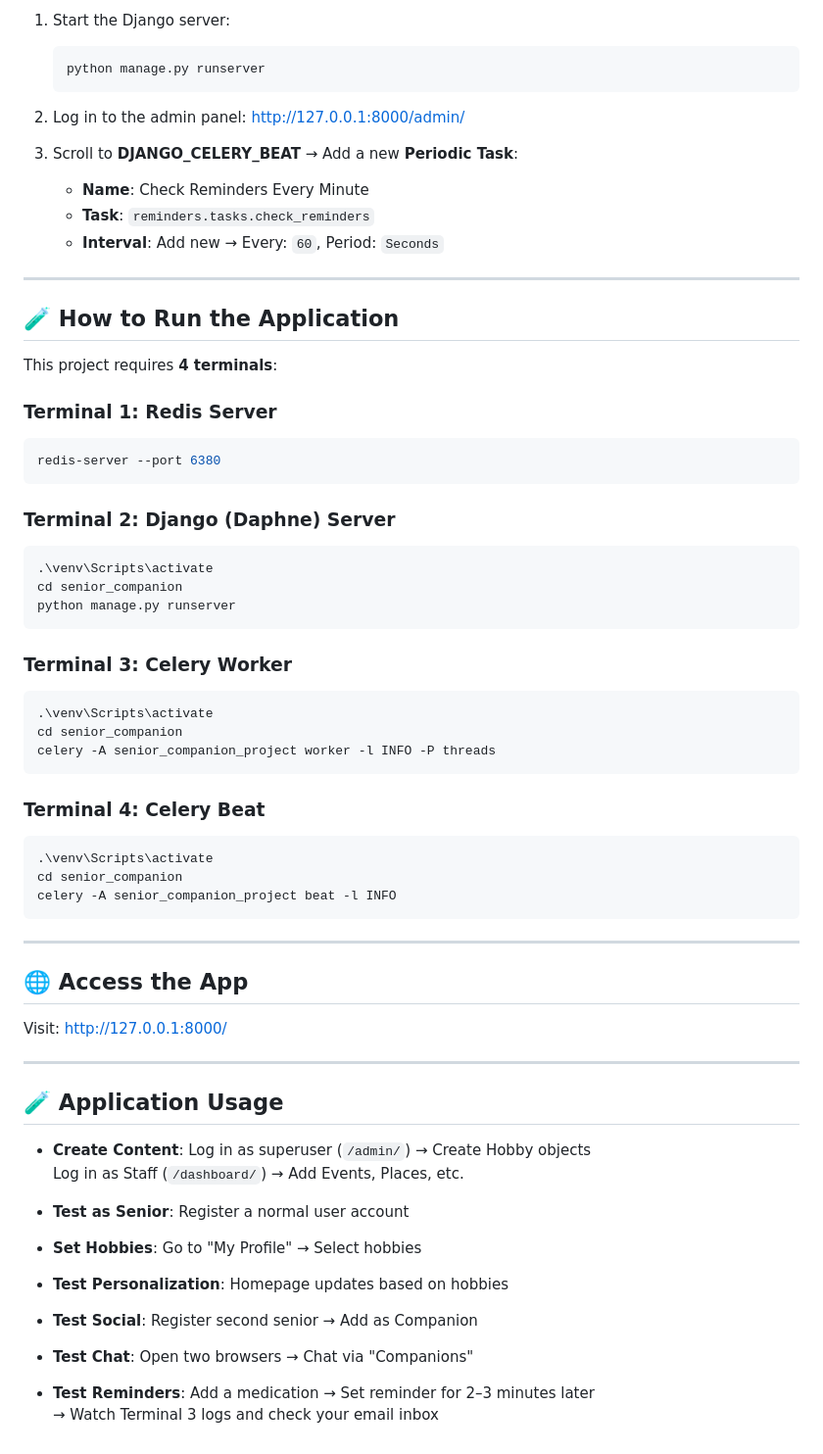
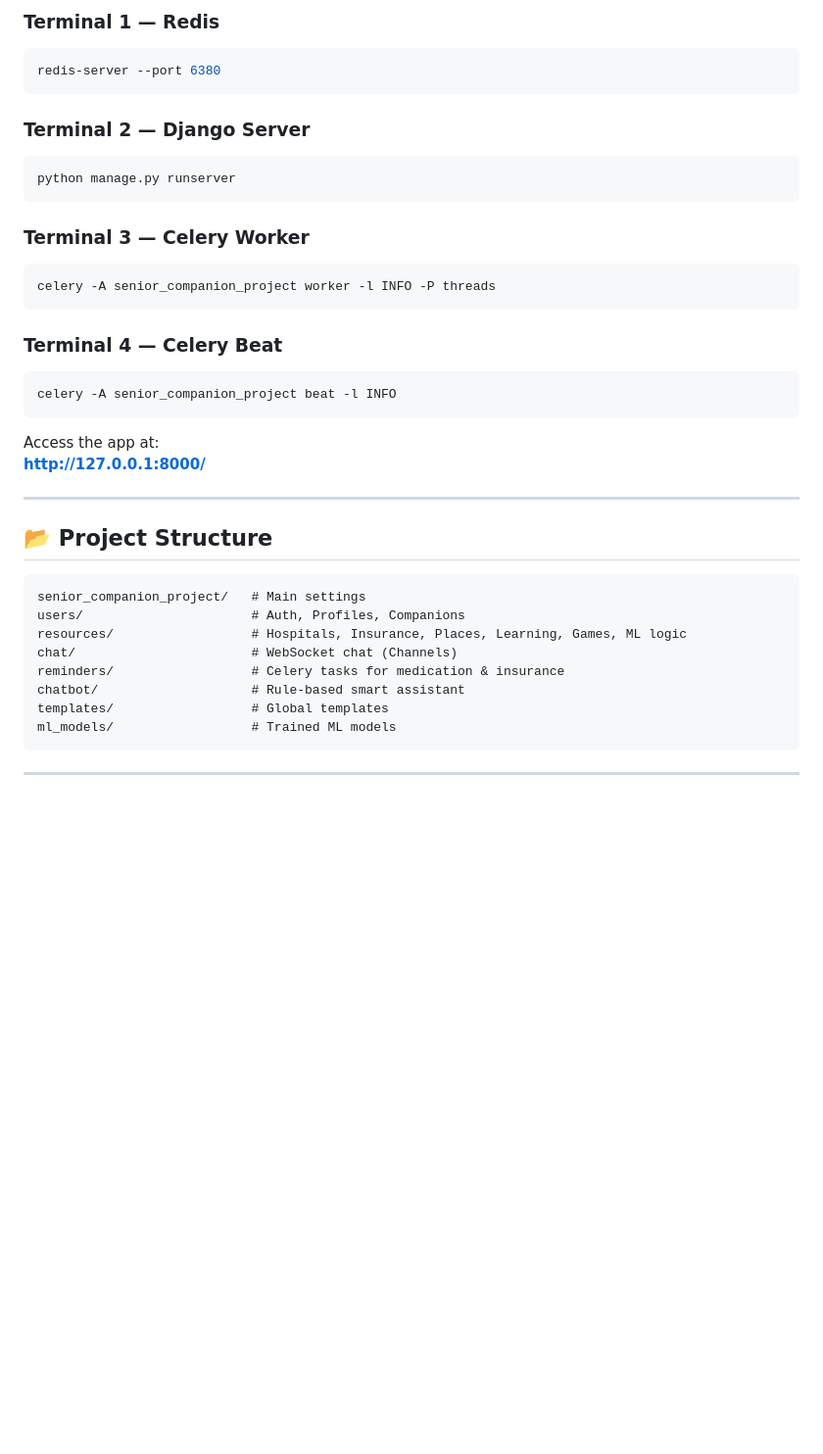
Before and after one commit to Malhar-bhoir/Companion-to-senior-citizens, a Markdown page: README.md, the part around one of its changes. Shown at 98% size. Drawn GitHub-style; blank space fills up the shorter version.

````diff
--- a/README.md
+++ b/README.md
@@ -122,74 +159,40 @@ python manage.py createsuperuser
 
-1. Start the Django server:
-   ```bash
-   python manage.py runserver
-   ```
-
-2. Log in to the admin panel: [http://127.0.0.1:8000/admin/](http://127.0.0.1:8000/admin/)
-
-3. Scroll to **DJANGO_CELERY_BEAT** → Add a new **Periodic Task**:
-   - **Name**: Check Reminders Every Minute
-   - **Task**: `reminders.tasks.check_reminders`
-   - **Interval**: Add new → Every: `60`, Period: `Seconds`
-
----
-
-## 🧪 How to Run the Application
-
-This project requires **4 terminals**:
-
-### Terminal 1: Redis Server
-
+### **Terminal 1 — Redis**
 ```bash
 redis-server --port 6380
 ```
 
-### Terminal 2: Django (Daphne) Server
-
+### **Terminal 2 — Django Server**
 ```bash
-.\venv\Scripts\activate
-cd senior_companion
 python manage.py runserver
 ```
 
-### Terminal 3: Celery Worker
-
+### **Terminal 3 — Celery Worker**
 ```bash
-.\venv\Scripts\activate
-cd senior_companion
 celery -A senior_companion_project worker -l INFO -P threads
 ```
 
-### Terminal 4: Celery Beat
-
+### **Terminal 4 — Celery Beat**
 ```bash
-.\venv\Scripts\activate
-cd senior_companion
 celery -A senior_companion_project beat -l INFO
 ```
 
----
-
-## 🌐 Access the App
-
-Visit: [http://127.0.0.1:8000/](http://127.0.0.1:8000/)
+Access the app at:
+**http://127.0.0.1:8000/**
 
 ---
 
-## 🧪 Application Usage
+## 📂 Project Structure
 
-- **Create Content**: Log in as superuser (`/admin/`) → Create Hobby objects
-  Log in as Staff (`/dashboard/`) → Add Events, Places, etc.
+```
+senior_companion_project/   # Main settings
+users/                      # Auth, Profiles, Companions
+resources/                  # Hospitals, Insurance, Places, Learning, Games, ML logic
+chat/                       # WebSocket chat (Channels)
+reminders/                  # Celery tasks for medication & insurance
+chatbot/                    # Rule-based smart assistant
+templates/                  # Global templates
+ml_models/                  # Trained ML models
+```
 
-- **Test as Senior**: Register a normal user account
-
-- **Set Hobbies**: Go to "My Profile" → Select hobbies
-
-- **Test Personalization**: Homepage updates based on hobbies
-
-- **Test Social**: Register second senior → Add as Companion
-
-- **Test Chat**: Open two browsers → Chat via "Companions"
-
-- **Test Reminders**: Add a medication → Set reminder for 2–3 minutes later
-  → Watch Terminal 3 logs and check your email inbox
+---
````
Also changed, not shown: other parts of README.md (+97 -60 lines).
